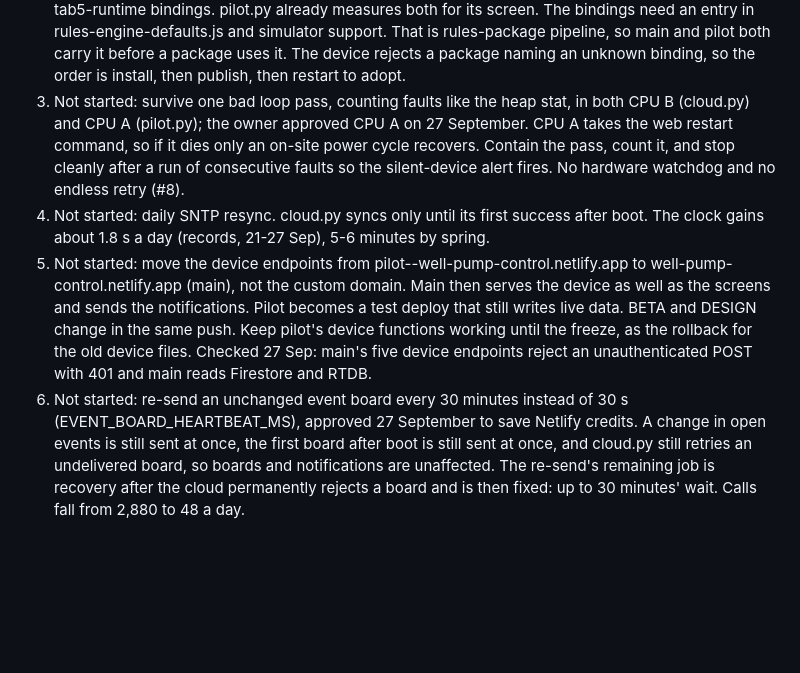
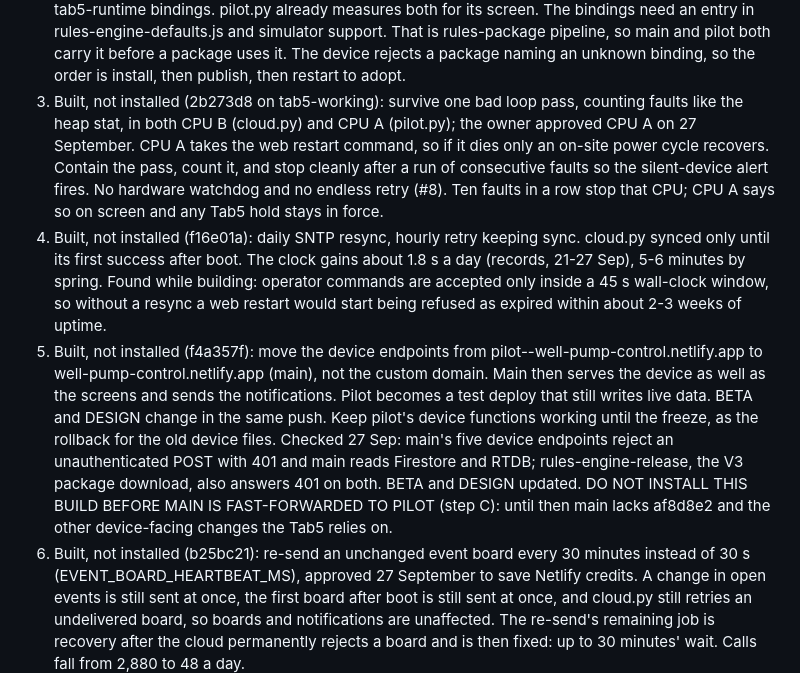
Before and after one commit to bobebaugh/well-pump-control, a Markdown page: CURRENT.md, the part around the change. GitHub-like rendering; blank space fills up the shorter version.

```diff
--- a/CURRENT.md
+++ b/CURRENT.md
@@ -152,22 +152,29 @@ Device work, one install from tab5-working:
    support. That is rules-package pipeline, so main and pilot both carry it before a
    package uses it. The device rejects a package naming an unknown binding, so the
    order is install, then publish, then restart to adopt.
-3. Not started: survive one bad loop pass, counting faults like the heap stat, in both
+3. Built, not installed (2b273d8 on tab5-working): survive one bad loop pass, counting faults like the heap stat, in both
    CPU B (cloud.py) and CPU A (pilot.py); the owner approved CPU A on 27 September.
    CPU A takes the web restart command, so if it dies only an on-site power cycle
    recovers. Contain the pass, count it, and stop cleanly after a run of
    consecutive faults so the silent-device alert fires. No hardware watchdog and no
-   endless retry (#8).
-4. Not started: daily SNTP resync. cloud.py syncs only until its first success after
-   boot. The clock gains about 1.8 s a day (records, 21-27 Sep), 5-6 minutes by spring.
-5. Not started: move the device endpoints from pilot--well-pump-control.netlify.app to
+   endless retry (#8). Ten faults in a row stop that CPU; CPU A says so on screen and
+   any Tab5 hold stays in force.
+4. Built, not installed (f16e01a): daily SNTP resync, hourly retry keeping sync. cloud.py
+   synced only until its first success after boot. The clock gains about 1.8 s a day
+   (records, 21-27 Sep), 5-6 minutes by spring. Found while building: operator commands
+   are accepted only inside a 45 s wall-clock window, so without a resync a web restart
+   would start being refused as expired within about 2-3 weeks of uptime.
+5. Built, not installed (f4a357f): move the device endpoints from pilot--well-pump-control.netlify.app to
    well-pump-control.netlify.app (main), not the custom domain. Main then serves the
    device as well as the screens and sends the notifications. Pilot becomes a test
    deploy that still writes live data. BETA and DESIGN change in the same push. Keep
    pilot's device functions working until the freeze, as the rollback for the old
    device files. Checked 27 Sep: main's five device endpoints reject an unauthenticated
-   POST with 401 and main reads Firestore and RTDB.
-6. Not started: re-send an unchanged event board every 30 minutes instead of 30 s
+   POST with 401 and main reads Firestore and RTDB; rules-engine-release, the V3
+   package download, also answers 401 on both. BETA and DESIGN updated.
+   DO NOT INSTALL THIS BUILD BEFORE MAIN IS FAST-FORWARDED TO PILOT (step C): until
+   then main lacks af8d8e2 and the other device-facing changes the Tab5 relies on.
+6. Built, not installed (b25bc21): re-send an unchanged event board every 30 minutes instead of 30 s
    (EVENT_BOARD_HEARTBEAT_MS), approved 27 September to save Netlify credits. A change
    in open events is still sent at once, the first board after boot is still sent at
    once, and cloud.py still retries an undelivered board, so boards and notifications
```
Also changed, not shown: BETA.md (+38 -24 lines), DESIGN.md (+9 -3 lines).
